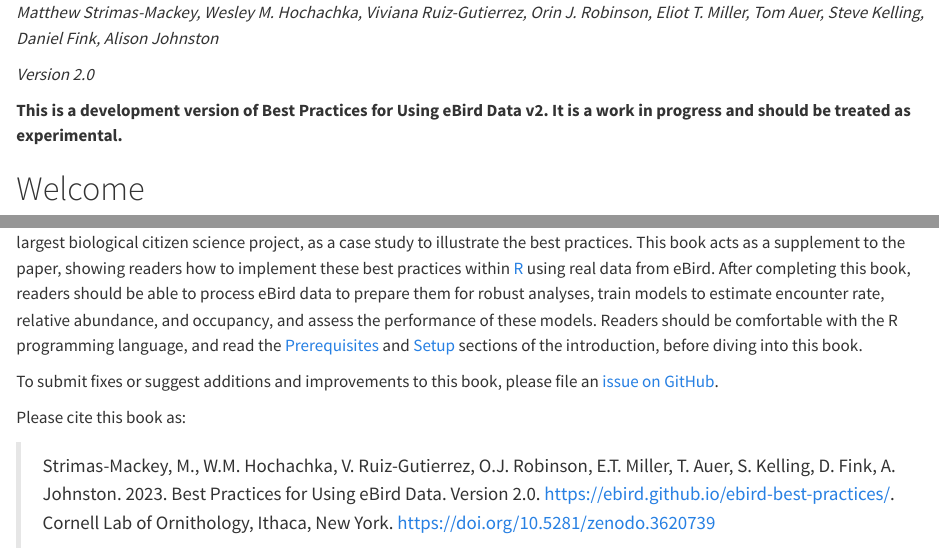
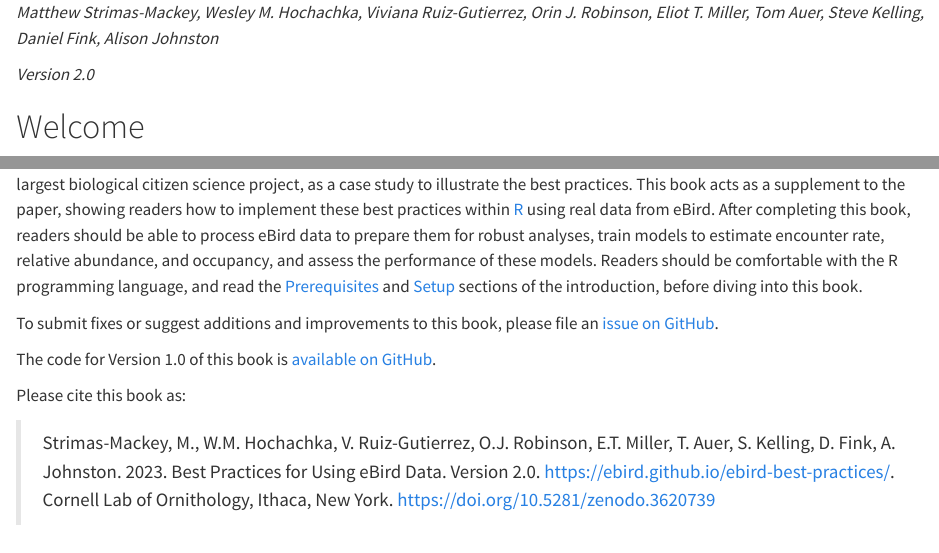
Before and after one commit to ebird/ebird-best-practices, a Quarto document (index.qmd): the page in a window 1100 px wide, from its top, and a second part further down, joined at a grey line. Rendered offline with R 4.5, knitr and Pandoc in place of Quarto, with nearby package versions.

Commit message:
remove "in development" warning

```diff
--- a/index.qmd
+++ b/index.qmd
@@ -1,8 +1,6 @@
 *Matthew Strimas-Mackey, Wesley M. Hochachka, Viviana Ruiz-Gutierrez, Orin J. Robinson, Eliot T. Miller, Tom Auer, Steve Kelling, Daniel Fink, Alison Johnston*
 
 *Version 2.0*
-
-**This is a development version of Best Practices for Using eBird Data v2. It is a work in progress and should be treated as experimental.**
 
 # Welcome {.unnumbered}
 
@@ -10,6 +8,8 @@
 
 To submit fixes or suggest additions and improvements to this book, please file an [issue on GitHub](https://github.com/ebird/ebird-best-practices/issues).
 
+The code for Version 1.0 of this book is [available on GitHub](https://github.com/cornelllabofornithology/ebird-best-practices/).
+
 Please cite this book as:
 
 > Strimas-Mackey, M., W.M. Hochachka, V. Ruiz-Gutierrez, O.J. Robinson, E.T. Miller, T. Auer, S. Kelling, D. Fink, A. Johnston. 2023. Best Practices for Using eBird Data. Version 2.0. https://ebird.github.io/ebird-best-practices/. Cornell Lab of Ornithology, Ithaca, New York. https://doi.org/10.5281/zenodo.3620739
```
Also changed, not shown: docs/search.json, 3 other files.
